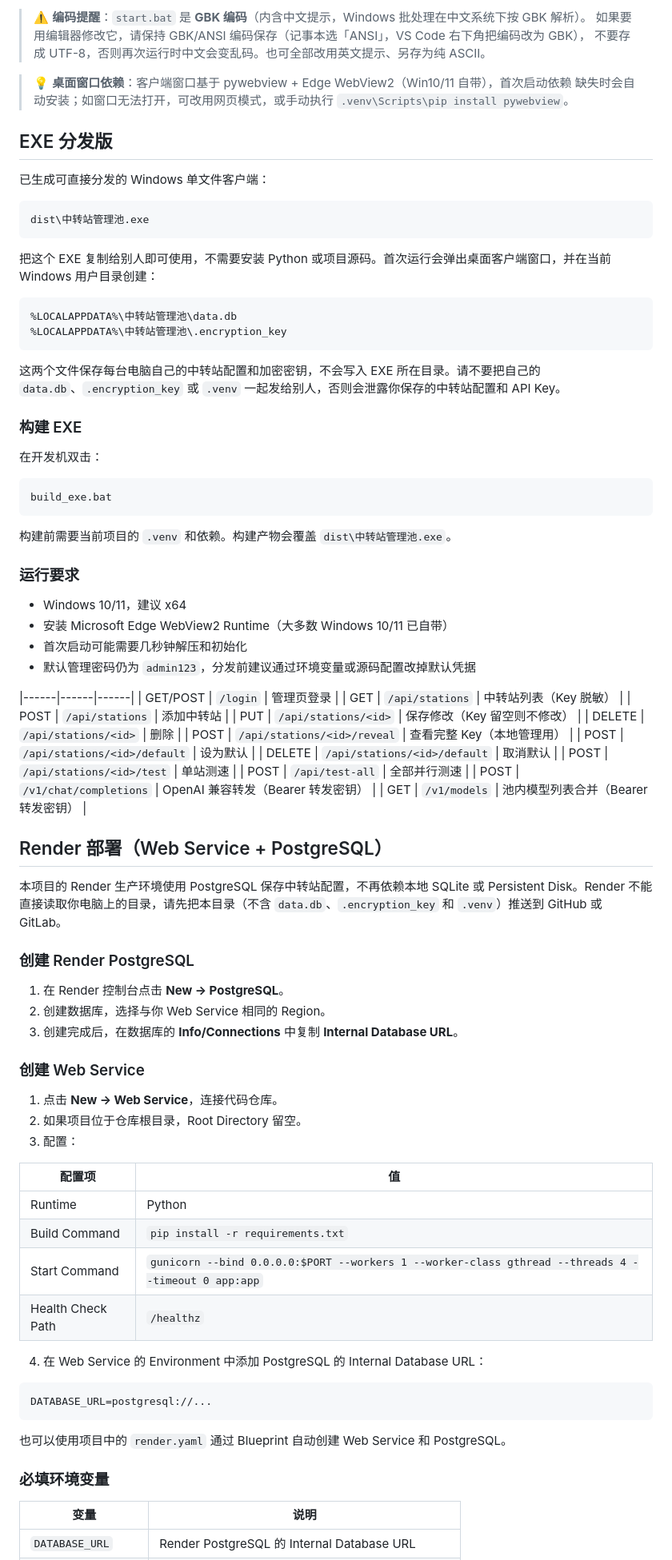
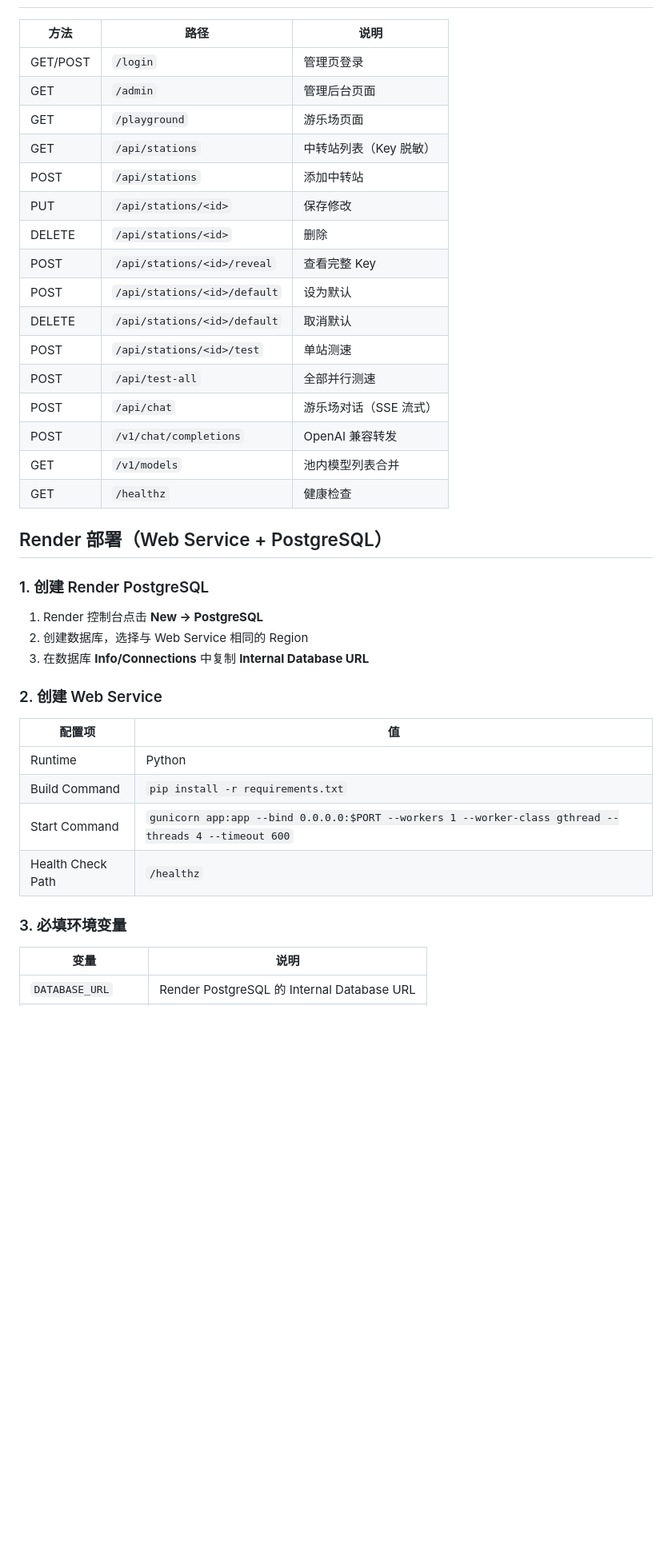
Before and after one commit to listnm/AI_CHAT, a Markdown page: README.md, the part around one of its changes. Shown at 80% size. Rendered like a GitHub page; blank space fills up the shorter version.

````diff
--- a/README.md
+++ b/README.md
@@ -79,91 +61,40 @@ curl http://127.0.0.1:8765/v1/chat/completions \
-> ⚠️ **编码提醒**：`start.bat` 是 **GBK 编码**（内含中文提示，Windows 批处理在中文系统下按 GBK 解析）。
-> 如果要用编辑器修改它，请保持 GBK/ANSI 编码保存（记事本选「ANSI」，VS Code 右下角把编码改为 GBK），
-> 不要存成 UTF-8，否则再次运行时中文会变乱码。也可全部改用英文提示、另存为纯 ASCII。
-
-> 💡 **桌面窗口依赖**：客户端窗口基于 pywebview + Edge WebView2（Win10/11 自带），首次启动依赖
-> 缺失时会自动安装；如窗口无法打开，可改用网页模式，或手动执行 `.venv\Scripts\pip install pywebview`。
-
-## EXE 分发版
-
-已生成可直接分发的 Windows 单文件客户端：
-
-```text
-dist\中转站管理池.exe
-```
-
-把这个 EXE 复制给别人即可使用，不需要安装 Python 或项目源码。首次运行会弹出桌面客户端窗口，并在当前 Windows 用户目录创建：
-
-```text
-%LOCALAPPDATA%\中转站管理池\data.db
-%LOCALAPPDATA%\中转站管理池\.encryption_key
-```
-
-这两个文件保存每台电脑自己的中转站配置和加密密钥，不会写入 EXE 所在目录。请不要把自己的 `data.db`、`.encryption_key` 或 `.venv` 一起发给别人，否则会泄露你保存的中转站配置和 API Key。
-
-### 构建 EXE
-
-在开发机双击：
-
-```text
-build_exe.bat
-```
-
-构建前需要当前项目的 `.venv` 和依赖。构建产物会覆盖 `dist\中转站管理池.exe`。
-
-### 运行要求
-
-- Windows 10/11，建议 x64
-- 安装 Microsoft Edge WebView2 Runtime（大多数 Windows 10/11 已自带）
-- 首次启动可能需要几秒钟解压和初始化
-- 默认管理密码仍为 `admin123`，分发前建议通过环境变量或源码配置改掉默认凭据
-
-
+| 方法 | 路径 | 说明 |
 |------|------|------|
 | GET/POST | `/login` | 管理页登录 |
+| GET | `/admin` | 管理后台页面 |
+| GET | `/playground` | 游乐场页面 |
 | GET | `/api/stations` | 中转站列表（Key 脱敏） |
 | POST | `/api/stations` | 添加中转站 |
-| PUT | `/api/stations/<id>` | 保存修改（Key 留空则不修改） |
+| PUT | `/api/stations/<id>` | 保存修改 |
 | DELETE | `/api/stations/<id>` | 删除 |
-| POST | `/api/stations/<id>/reveal` | 查看完整 Key（本地管理用） |
+| POST | `/api/stations/<id>/reveal` | 查看完整 Key |
 | POST | `/api/stations/<id>/default` | 设为默认 |
 | DELETE | `/api/stations/<id>/default` | 取消默认 |
 | POST | `/api/stations/<id>/test` | 单站测速 |
 | POST | `/api/test-all` | 全部并行测速 |
-| POST | `/v1/chat/completions` | OpenAI 兼容转发（Bearer 转发密钥） |
-| GET | `/v1/models` | 池内模型列表合并（Bearer 转发密钥） |
+| POST | `/api/chat` | 游乐场对话（SSE 流式） |
+| POST | `/v1/chat/completions` | OpenAI 兼容转发 |
+| GET | `/v1/models` | 池内模型列表合并 |
+| GET | `/healthz` | 健康检查 |
 
 ## Render 部署（Web Service + PostgreSQL）
 
-本项目的 Render 生产环境使用 PostgreSQL 保存中转站配置，不再依赖本地 SQLite 或 Persistent Disk。Render 不能直接读取你电脑上的目录，请先把本目录（不含 `data.db`、`.encryption_key` 和 `.venv`）推送到 GitHub 或 GitLab。
+### 1. 创建 Render PostgreSQL
 
-### 创建 Render PostgreSQL
+1. Render 控制台点击 **New → PostgreSQL**
+2. 创建数据库，选择与 Web Service 相同的 Region
+3. 在数据库 **Info/Connections** 中复制 **Internal Database URL**
 
-1. 在 Render 控制台点击 **New → PostgreSQL**。
-2. 创建数据库，选择与你 Web Service 相同的 Region。
-3. 创建完成后，在数据库的 **Info/Connections** 中复制 **Internal Database URL**。
-
-### 创建 Web Service
-
-1. 点击 **New → Web Service**，连接代码仓库。
-2. 如果项目位于仓库根目录，Root Directory 留空。
-3. 配置：
+### 2. 创建 Web Service
 
 | 配置项 | 值 |
 |--------|-----|
 | Runtime | Python |
 | Build Command | `pip install -r requirements.txt` |
-| Start Command | `gunicorn --bind 0.0.0.0:$PORT --workers 1 --worker-class gthread --threads 4 --timeout 0 app:app` |
+| Start Command | `gunicorn app:app --bind 0.0.0.0:$PORT --workers 1 --worker-class gthread --threads 4 --timeout 600` |
 | Health Check Path | `/healthz` |
 
-4. 在 Web Service 的 Environment 中添加 PostgreSQL 的 Internal Database URL：
-
-```text
-DATABASE_URL=postgresql://...
-```
-
-也可以使用项目中的 `render.yaml` 通过 Blueprint 自动创建 Web Service 和 PostgreSQL。
-
-### 必填环境变量
+### 3. 必填环境变量
 
 | 变量 | 说明 |
 |------|------|
````
Also changed, not shown: other parts of README.md (+65 -71 lines).
